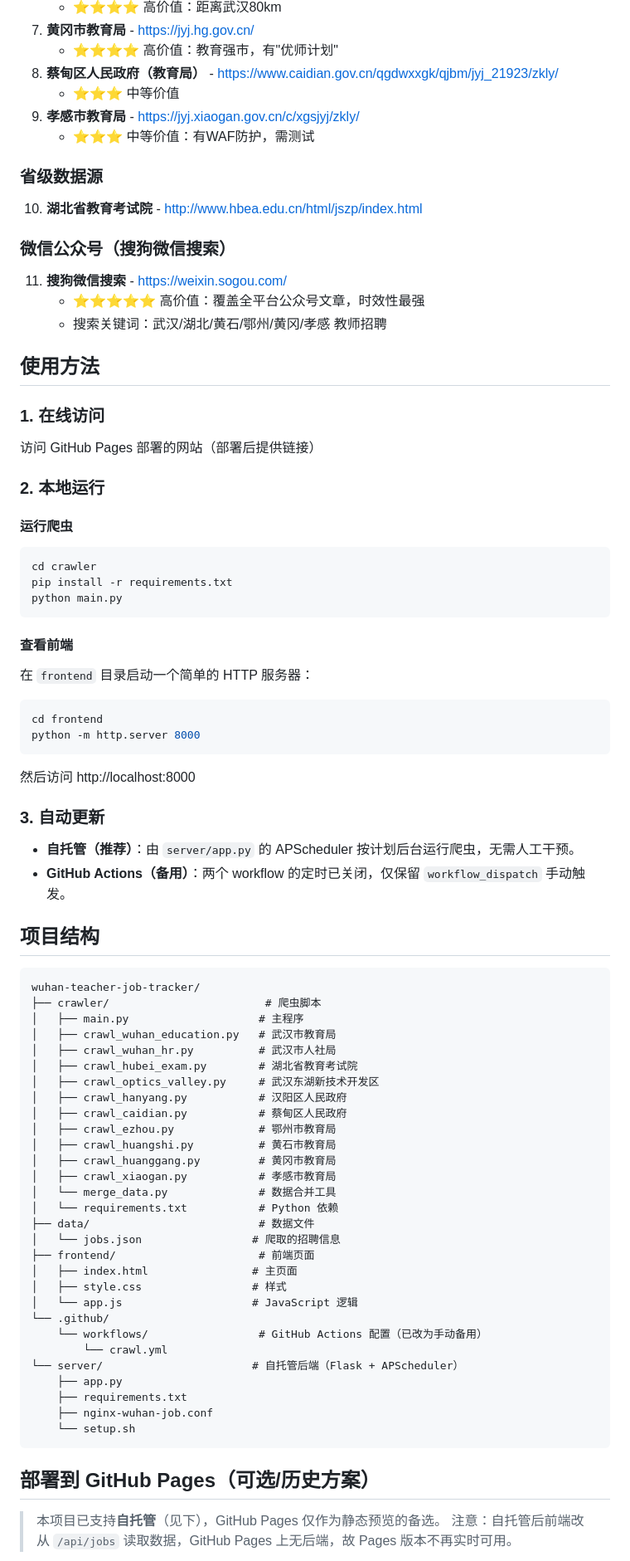
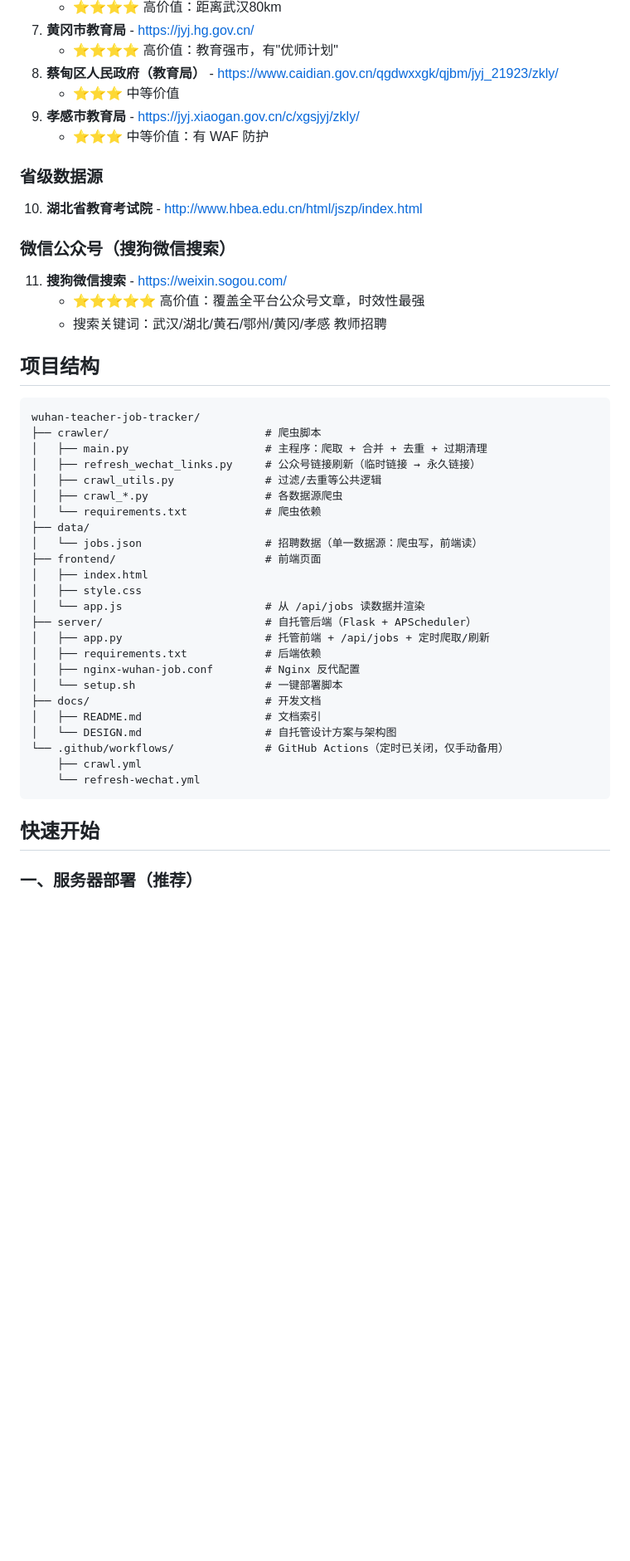
Before and after one commit to ArthurUker/wuhan-teacher-job-tracker, a Markdown page: README.md, the part around one of its changes. Shown at 83% size. Rendered like a GitHub page; blank space fills up the shorter version.

Commit message:
docs: 重写 README 以对齐自托管架构（移除 Pages/Actions 旧描述，补充 API/运维/本地开发）

````diff
--- a/README.md
+++ b/README.md
@@ -33,7 +43,7 @@
 8. **蔡甸区人民政府（教育局）** - https://www.caidian.gov.cn/qgdwxxgk/qjbm/jyj_21923/zkly/
    - ⭐⭐⭐ 中等价值
 9. **孝感市教育局** - https://jyj.xiaogan.gov.cn/c/xgsjyj/zkly/
-   - ⭐⭐⭐ 中等价值：有WAF防护，需测试
+   - ⭐⭐⭐ 中等价值：有 WAF 防护
 
 ### 省级数据源
 
@@ -45,74 +55,36 @@
     - ⭐⭐⭐⭐⭐ 高价值：覆盖全平台公众号文章，时效性最强
     - 搜索关键词：武汉/湖北/黄石/鄂州/黄冈/孝感 教师招聘
 
-## 使用方法
-
-### 1. 在线访问
-
-访问 GitHub Pages 部署的网站（部署后提供链接）
-
-### 2. 本地运行
-
-#### 运行爬虫
-
-```bash
-cd crawler
-pip install -r requirements.txt
-python main.py
-```
-
-#### 查看前端
-
-在 `frontend` 目录启动一个简单的 HTTP 服务器：
-
-```bash
-cd frontend
-python -m http.server 8000
-```
-
-然后访问 http://localhost:8000
-
-### 3. 自动更新
-
-- **自托管（推荐）**：由 `server/app.py` 的 APScheduler 按计划后台运行爬虫，无需人工干预。
-- **GitHub Actions（备用）**：两个 workflow 的定时已关闭，仅保留 `workflow_dispatch` 手动触发。
-
 ## 项目结构
 
 ```
 wuhan-teacher-job-tracker/
 ├── crawler/                        # 爬虫脚本
-│   ├── main.py                    # 主程序
-│   ├── crawl_wuhan_education.py   # 武汉市教育局
-│   ├── crawl_wuhan_hr.py          # 武汉市人社局
-│   ├── crawl_hubei_exam.py        # 湖北省教育考试院
-│   ├── crawl_optics_valley.py     # 武汉东湖新技术开发区
-│   ├── crawl_hanyang.py           # 汉阳区人民政府
-│   ├── crawl_caidian.py           # 蔡甸区人民政府
-│   ├── crawl_ezhou.py             # 鄂州市教育局
-│   ├── crawl_huangshi.py          # 黄石市教育局
-│   ├── crawl_huanggang.py         # 黄冈市教育局
-│   ├── crawl_xiaogan.py           # 孝感市教育局
-│   └── merge_data.py              # 数据合并工具
-│   └── requirements.txt           # Python 依赖
-├── data/                          # 数据文件
-│   └── jobs.json                 # 爬取的招聘信息
-├── frontend/                      # 前端页面
-│   ├── index.html                # 主页面
-│   ├── style.css                 # 样式
-│   └── app.js                    # JavaScript 逻辑
-└── .github/
-    └── workflows/                 # GitHub Actions 配置（已改为手动备用）
-        └── crawl.yml
-└── server/                       # 自托管后端（Flask + APScheduler）
-    ├── app.py
-    ├── requirements.txt
-    ├── nginx-wuhan-job.conf
-    └── setup.sh
+│   ├── main.py                     # 主程序：爬取 + 合并 + 去重 + 过期清理
+│   ├── refresh_wechat_links.py     # 公众号链接刷新（临时链接 → 永久链接）
+│   ├── crawl_utils.py              # 过滤/去重等公共逻辑
+│   ├── crawl_*.py                  # 各数据源爬虫
+│   └── requirements.txt            # 爬虫依赖
+├── data/
+│   └── jobs.json                   # 招聘数据（单一数据源：爬虫写，前端读）
+├── frontend/                       # 前端页面
+│   ├── index.html
+│   ├── style.css
+│   └── app.js                      # 从 /api/jobs 读数据并渲染
+├── server/                         # 自托管后端（Flask + APScheduler）
+│   ├── app.py                      # 托管前端 + /api/jobs + 定时爬取/刷新
+│   ├── requirements.txt            # 后端依赖
+│   ├── nginx-wuhan-job.conf        # Nginx 反代配置
+│   └── setup.sh                    # 一键部署脚本
+├── docs/                           # 开发文档
+│   ├── README.md                   # 文档索引
+│   └── DESIGN.md                   # 自托管设计方案与架构图
+└── .github/workflows/              # GitHub Actions（定时已关闭，仅手动备用）
+    ├── crawl.yml
+    └── refresh-wechat.yml
 ```
 
-## 部署到 GitHub Pages（可选/历史方案）
+## 快速开始
 
-> 本项目已支持**自托管**（见下），GitHub Pages 仅作为静态预览的备选。
-> 注意：自托管后前端改从 `/api/jobs` 读取数据，GitHub Pages 上无后端，故 Pages 版本不再实时可用。
+### 一、服务器部署（推荐）
 
````
Also changed, not shown: other parts of README.md (+79 -52 lines).
